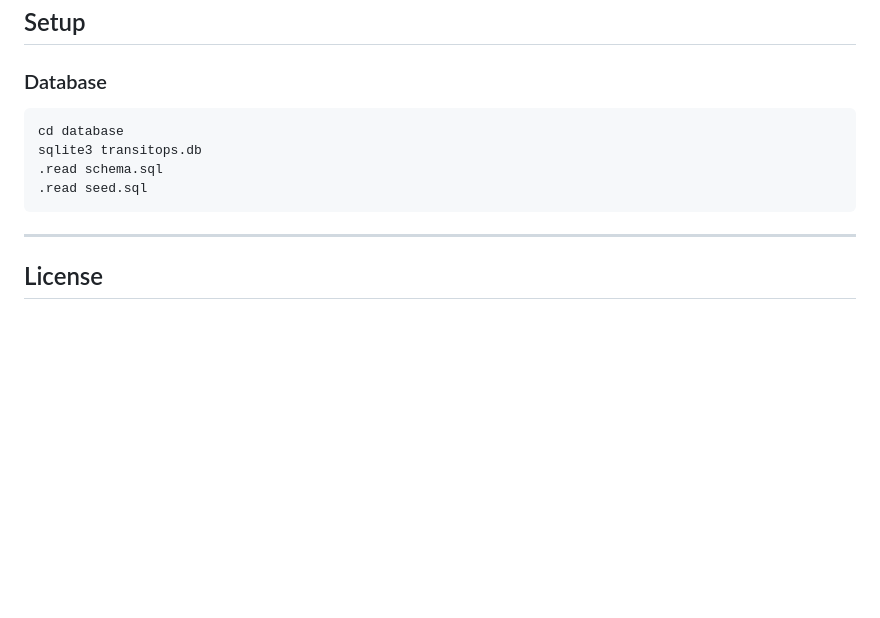
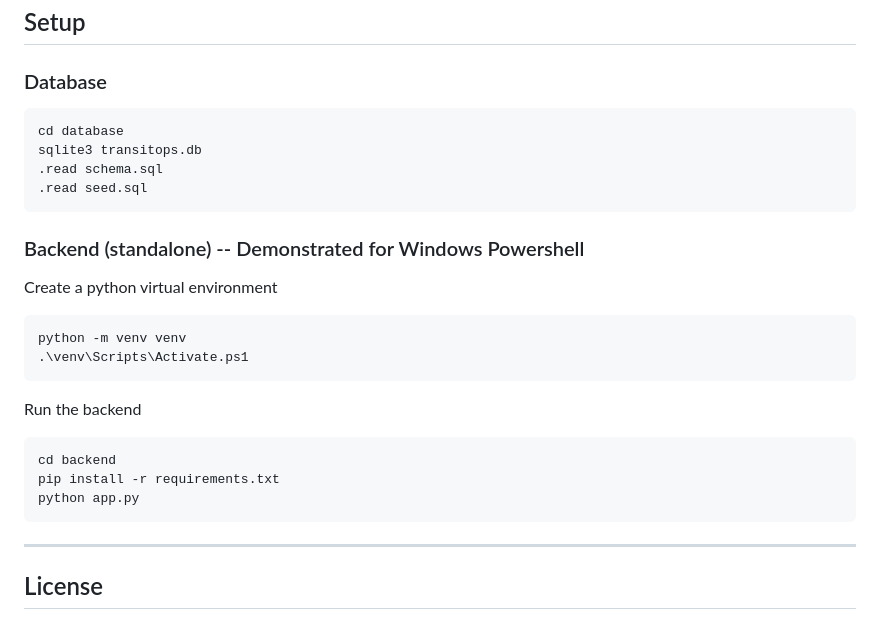
Before and after one commit to Z33xD/odoo-transitops, a Markdown page: readme.md, the part around the change. Drawn GitHub-style; blank space fills up the shorter version.

Commit message:
Added instructions to run the backend

````diff
--- a/readme.md
+++ b/readme.md
@@ -166,11 +166,26 @@ TransitOps/
 
 ### Database
 
-```
+```bash
 cd database
 sqlite3 transitops.db
 .read schema.sql
 .read seed.sql
+```
+
+### Backend (standalone) -- Demonstrated for Windows Powershell
+
+Create a python virtual environment
+```bash
+python -m venv venv
+.\venv\Scripts\Activate.ps1
+```
+
+Run the backend
+```bash
+cd backend
+pip install -r requirements.txt
+python app.py
 ```
 
 ---
````
